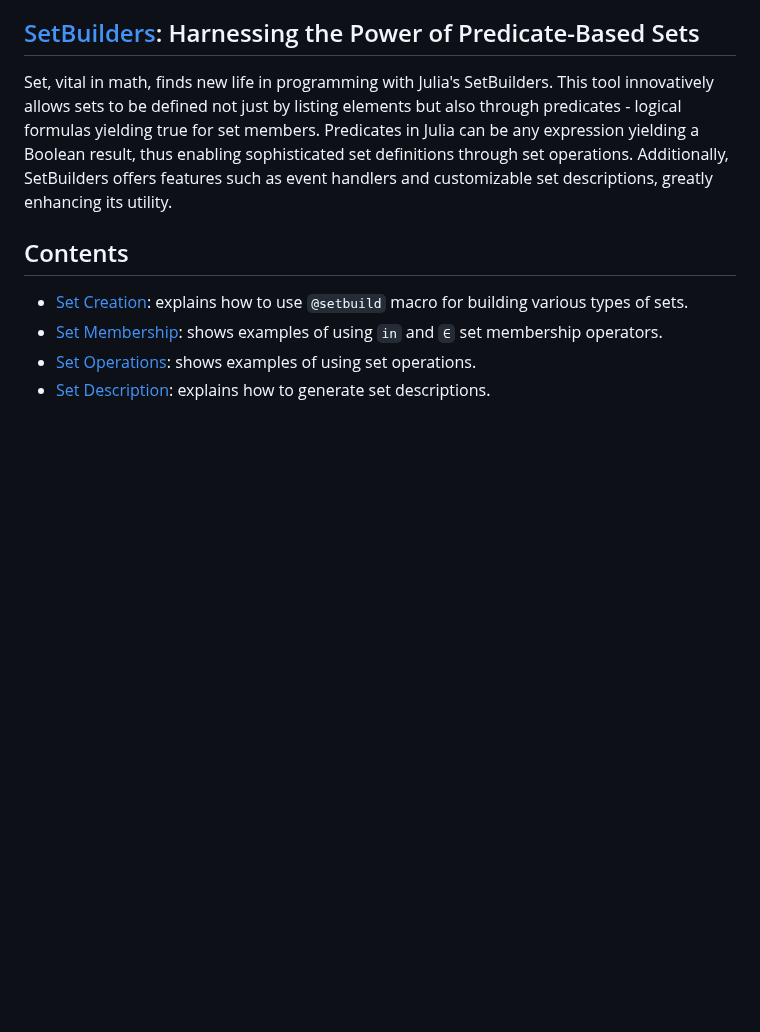
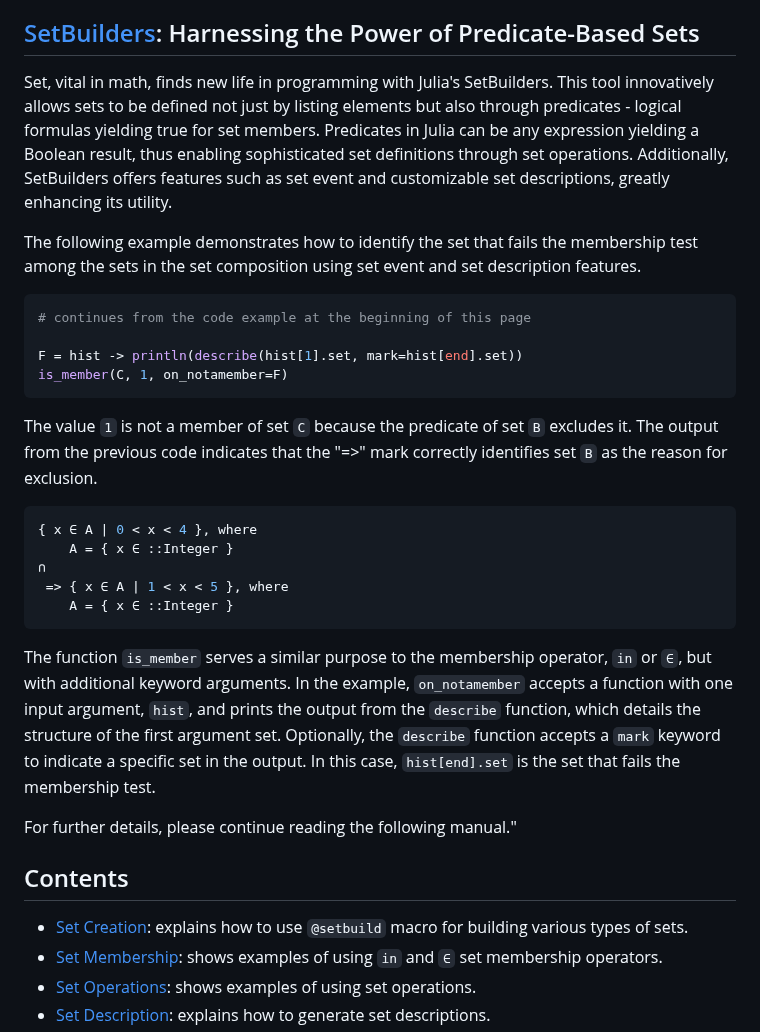
Before and after one commit to grnydawn/SetBuilders.jl, a Markdown page: docs/src/index.md, the part around the change. Rendered like a GitHub page; blank space fills up the shorter version.

Commit message:
updates doc index

````diff
--- a/docs/src/index.md
+++ b/docs/src/index.md
@@ -100,8 +100,41 @@ This tool innovatively allows sets to be defined not just by listing
 elements but also through predicates - logical formulas yielding true for
 set members. Predicates in Julia can be any expression yielding a Boolean
 result, thus enabling sophisticated set definitions through set operations.
-Additionally, SetBuilders offers features such as event handlers and
+Additionally, SetBuilders offers features such as set event and
 customizable set descriptions, greatly enhancing its utility.
+
+The following example demonstrates how to identify the set that fails the
+membership test among the sets in the set composition using set event and
+set description features.
+
+```julia
+# continues from the code example at the beginning of this page
+
+F = hist -> println(describe(hist[1].set, mark=hist[end].set))
+is_member(C, 1, on_notamember=F)
+```
+
+The value `1` is not a member of set `C` because the predicate of set `B`
+excludes it. The output from the previous code indicates that the "=>"
+mark correctly identifies set `B` as the reason for exclusion.
+
+```julia
+{ x ∈ A | 0 < x < 4 }, where
+    A = { x ∈ ::Integer }
+∩
+ => { x ∈ A | 1 < x < 5 }, where
+    A = { x ∈ ::Integer }
+```
+
+The function `is_member` serves a similar purpose to the membership operator,
+`in` or `∈`, but with additional keyword arguments. In the example,
+`on_notamember` accepts a function with one input argument, `hist`, and prints
+the output from the `describe` function, which details the structure of the
+first argument set. Optionally, the `describe` function accepts a `mark`
+keyword to indicate a specific set in the output. In this case, `hist[end].set`
+is the set that fails the membership test.
+
+For further details, please continue reading the following manual."
 
 ## Contents
 
````
